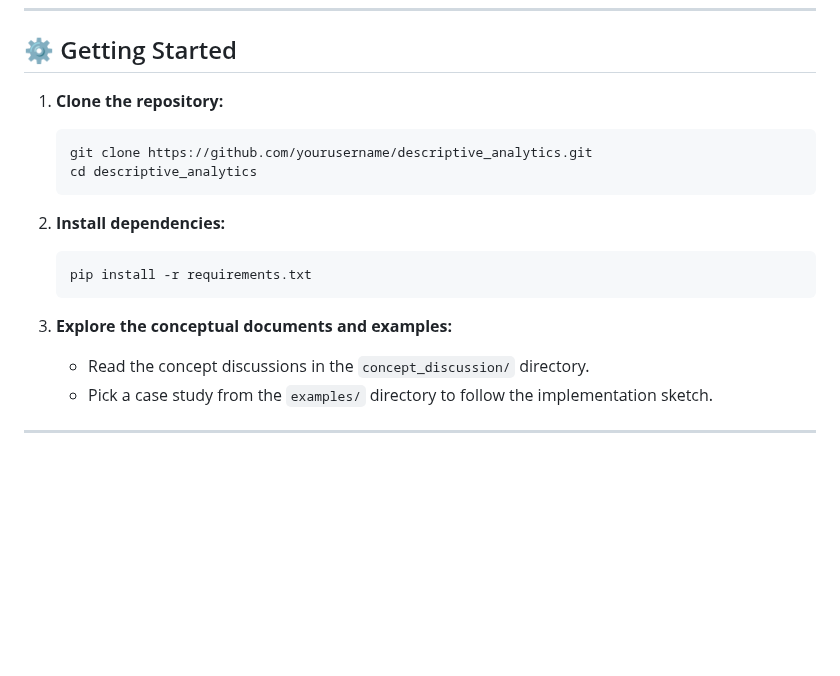
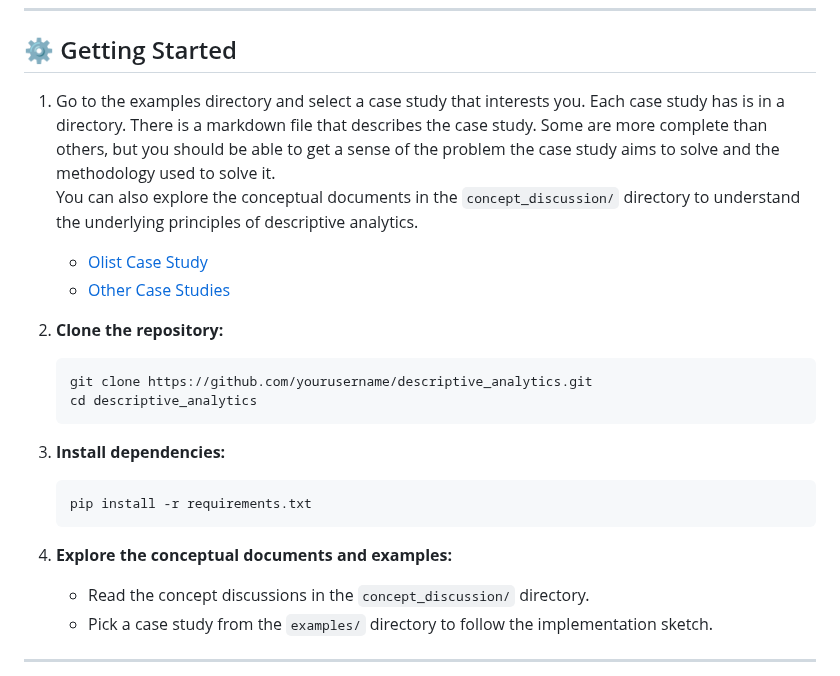
Before and after one commit to rajivsam/descriptive_analytics, a Markdown page: README.md, the part around the change. Rendered like a GitHub page; blank space fills up the shorter version.

Commit message:
adding content about case studies.

````diff
--- a/README.md
+++ b/README.md
@@ -48,18 +48,23 @@ descriptive_analytics/
 
 ## ⚙️ Getting Started
 
-1. **Clone the repository:**
+1. Go to the examples directory and select a case study that interests you. Each case study has is in a directory. There is a markdown file that describes the case study. Some are more complete than others, but you should be able to get a sense of the problem the case study aims to solve and the methodology used to solve it.
+   You can also explore the conceptual documents in the `concept_discussion/` directory to understand the underlying principles of descriptive analytics.
+
+   - [Olist Case Study](examples/olist_case_study.ipynb)
+   - [Other Case Studies](examples/)
+2. **Clone the repository:**
      ```bash
      git clone https://github.com/yourusername/descriptive_analytics.git
      cd descriptive_analytics
      ```
 
-2. **Install dependencies:**
+3. **Install dependencies:**
      ```bash
      pip install -r requirements.txt
      ```
 
-3. **Explore the conceptual documents and examples:**
+4. **Explore the conceptual documents and examples:**
    - Read the concept discussions in the `concept_discussion/` directory.
    - Pick a case study from the `examples/` directory to follow the implementation sketch.
 
````
